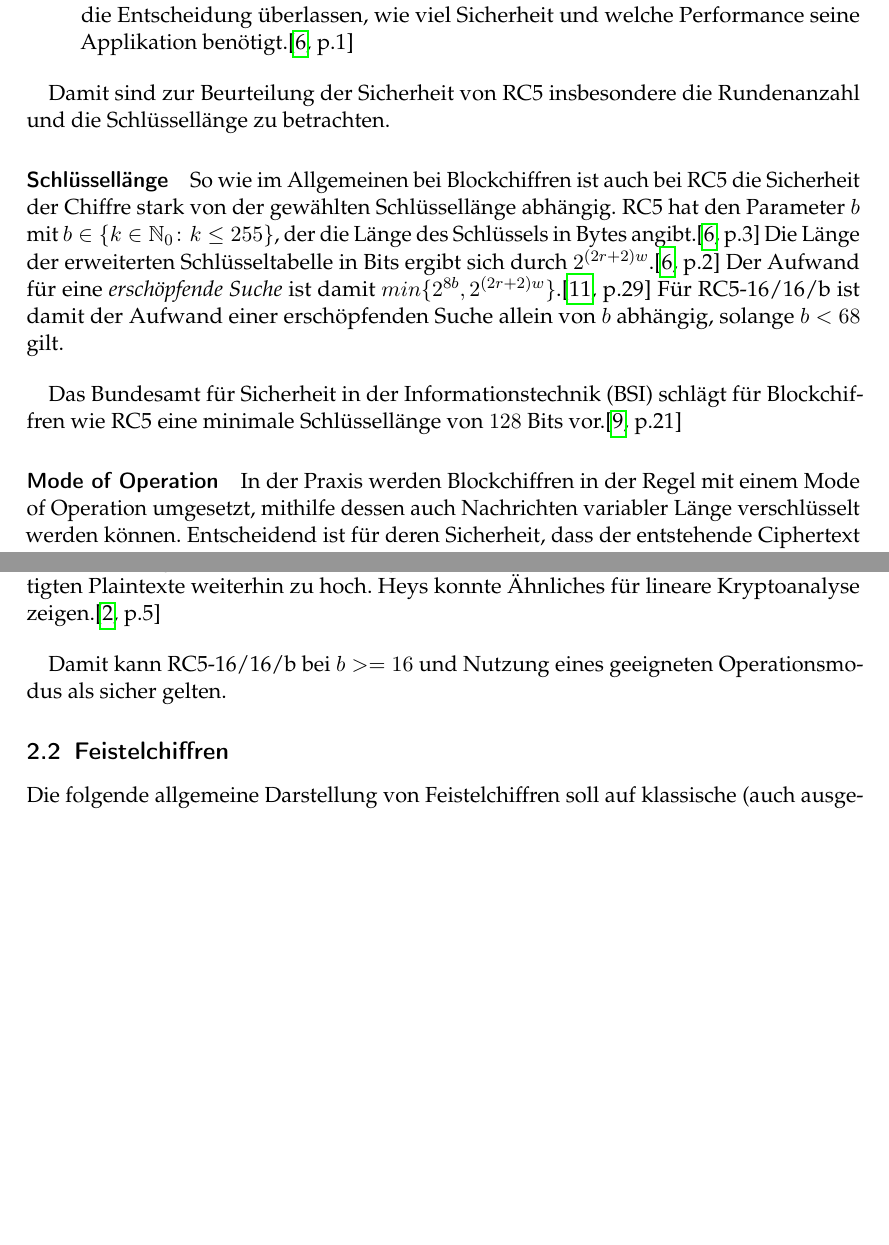
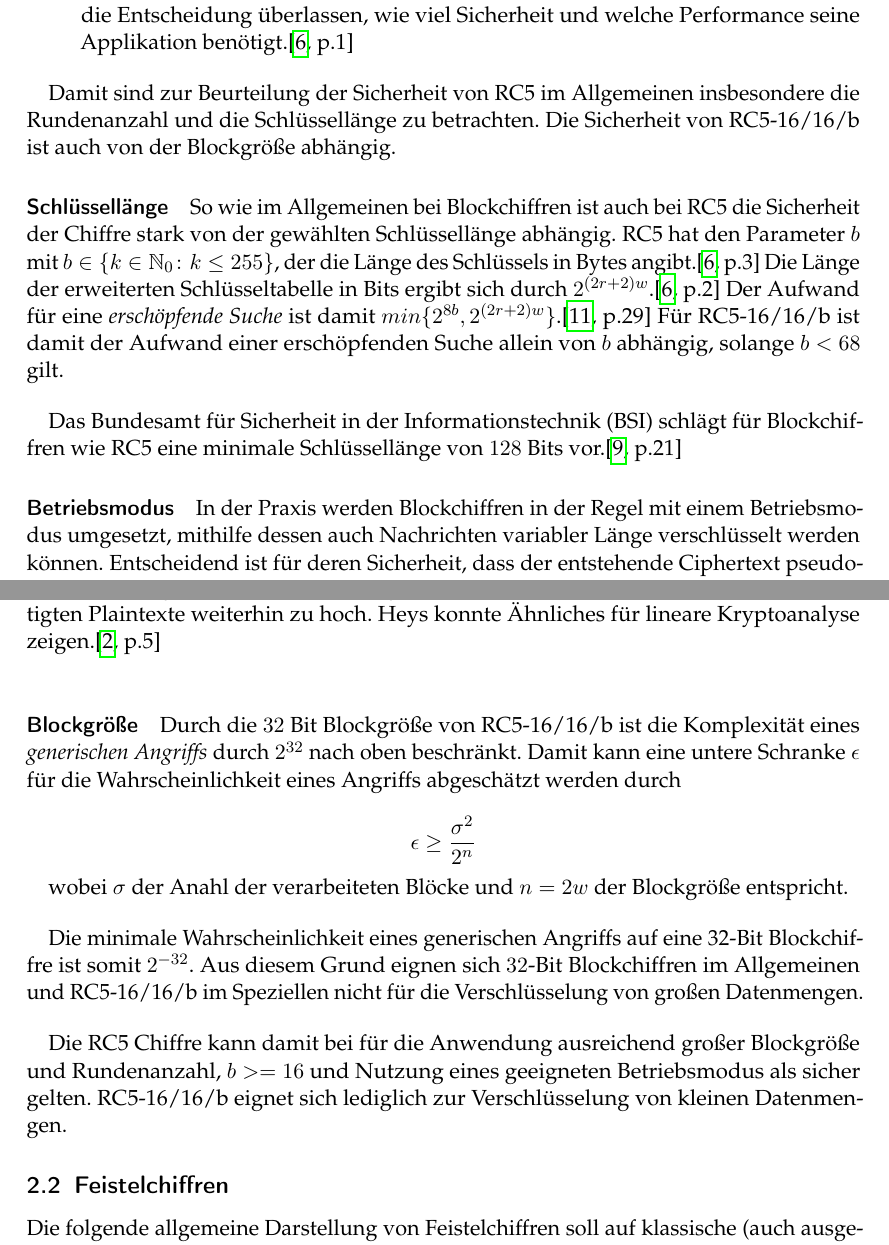
Before and after one commit to jonhue/rc5, a LaTeX document (Ausarbeitung/Ausarbeitung.tex): two parts of pages 2 and 3 of 13, joined at a grey line, cut so that both start at the same text, the shorter picture padded with empty space. The pictures show the PDF file Ausarbeitung/Ausarbeitung.pdf that the author committed with the source.

Commit message:
Sicherheit -> Ausarbeitung

```diff
--- a/Ausarbeitung/Ausarbeitung.tex
+++ b/Ausarbeitung/Ausarbeitung.tex
@@ -65,13 +65,13 @@ Durch die Parametrisierung von RC5\cite[p.2]{rc5rev} unterstützt die Chiffre so
     \item Andererseits sollen die frei wählbaren Parameter $r$ und $b$ dem Nutzer der Chiffre die Entscheidung überlassen, wie viel Sicherheit und welche Performance seine Applikation benötigt.\cite[p.1]{rc5rev}
 \end{enumerate}
 
-Damit sind zur Beurteilung der Sicherheit von RC5 insbesondere die Rundenanzahl und die Schlüssellänge zu betrachten.
+Damit sind zur Beurteilung der Sicherheit von RC5 im Allgemeinen insbesondere die Rundenanzahl und die Schlüssellänge zu betrachten. Die Sicherheit von RC5-16/16/b ist auch von der Blockgröße abhängig.
 
 \paragraph{Schlüssellänge} So wie im Allgemeinen bei Blockchiffren ist auch bei RC5 die Sicherheit der Chiffre stark von der gewählten Schlüssellänge abhängig. RC5 hat den Parameter $b$ mit $b \in \{k \in \mathbb{N}_0 \colon k \leq 255\}$, der die Länge des Schlüssels in Bytes angibt.\cite[p.3]{rc5rev} Die Länge der erweiterten Schlüsseltabelle in Bits ergibt sich durch $2^{(2r + 2)w}$.\cite[p.2]{rc5rev} Der Aufwand für eine \textit{erschöpfende Suche} ist damit $min\{2^{8b}, 2^{(2r + 2)w}\}$.\cite[p.29]{kaliski+yin} Für RC5-16/16/b ist damit der Aufwand einer erschöpfenden Suche allein von $b$ abhängig, solange $b < 68$ gilt.\bigbreak
 
 Das Bundesamt für Sicherheit in der Informationstechnik (BSI) schlägt für Blockchiffren wie RC5 eine minimale Schlüssellänge von $128$ Bits vor.\cite[p.21]{bsi}
 
-\paragraph{Mode of Operation} In der Praxis werden Blockchiffren in der Regel mit einem Mode of Operation umgesetzt, mithilfe dessen auch Nachrichten variabler Länge verschlüsselt werden können. Entscheidend ist für deren Sicherheit, dass der entstehende Ciphertext pseudorandom ist.\bigbreak
+\paragraph{Betriebsmodus} In der Praxis werden Blockchiffren in der Regel mit einem Betriebsmodus umgesetzt, mithilfe dessen auch Nachrichten variabler Länge verschlüsselt werden können. Entscheidend ist für deren Sicherheit, dass der entstehende Ciphertext pseudorandom ist.\bigbreak
 
 Ist dies nicht der Fall --- resultieren äquivalente Plaintext-Blöcke beispielsweise in äquivalenten Ciphertext-Blöcken ---, dann enthält der Ciphertext Informationen zur Struktur des Plaintextes\cite[p.22]{bsi}. In diesem Fall können Teile des Plaintextes durch \textit{Häufigkeitsanalyse} rekonstruiert werden\cite[p.22]{bsi}, oder sogar der verwendete Schlüssel durch einen \textit{Codebook Attack} gewonnen werden\cite[p.2]{elbaz}.\bigbreak
 
@@ -81,7 +81,17 @@ Sichere Operationsmodi sind beispielsweise \textit{Counter Block Chaining (CBC)}
 
 Knudsen und Meier zeigen zwar, dass die Komplexität des von Kaliski und Yin vorgeschlagenen differenziellen Angriffs um einen Faktor von bis zu $512$ reduziert werden kann.\cite[p.2]{knudsen+meier} Allerdings bleibt ein solcher Angriff damit weiterhin sehr unwahrscheinlich. Zudem wurde gezeigt, dass für bestimmte Teile des Schlüsselraums die differentiellen Kryptoanalysen weiter verbessert werden können.\cite[p.13]{knudsen+meier} Allerdings sind für einen effektiven Angriff entweder zu wenige Schlüssel betroffen oder die Anzahl der benötigten Plaintexte weiterhin zu hoch. Heys konnte Ähnliches für lineare Kryptoanalyse zeigen.\cite[p.5]{heys}\bigbreak
 
-Damit kann RC5-16/16/b bei $b >= 16$ und Nutzung eines geeigneten Operationsmodus als sicher gelten.
+\paragraph{Blockgröße} Durch die $32$ Bit Blockgröße von RC5-16/16/b ist die Komplexität eines \textit{generischen Angriffs} durch $2^{32}$ nach oben beschränkt. Damit kann eine untere Schranke $\epsilon$ für die Wahrscheinlichkeit eines Angriffs abgeschätzt werden durch
+
+\[
+    \epsilon \geq \frac{\sigma^2}{2^n}
+\]
+
+wobei $\sigma$ der Anahl der verarbeiteten Blöcke und $n = 2w$ der Blockgröße entspricht.\bigbreak
+
+Die minimale Wahrscheinlichkeit eines generischen Angriffs auf eine 32-Bit Blockchiffre ist somit $2^{-32}$. Aus diesem Grund eignen sich $32$-Bit Blockchiffren im Allgemeinen und RC5-16/16/b im Speziellen nicht für die Verschlüsselung von großen Datenmengen.\bigbreak
+
+Die RC5 Chiffre kann damit bei für die Anwendung ausreichend großer Blockgröße und Rundenanzahl, $b >= 16$ und Nutzung eines geeigneten Betriebsmodus als sicher gelten. RC5-16/16/b eignet sich lediglich zur Verschlüsselung von kleinen Datenmengen.
 
 \subsection{Feistelchiffren}
 
```
Also changed, not shown: Ausarbeitung/Ausarbeitung.pdf.
